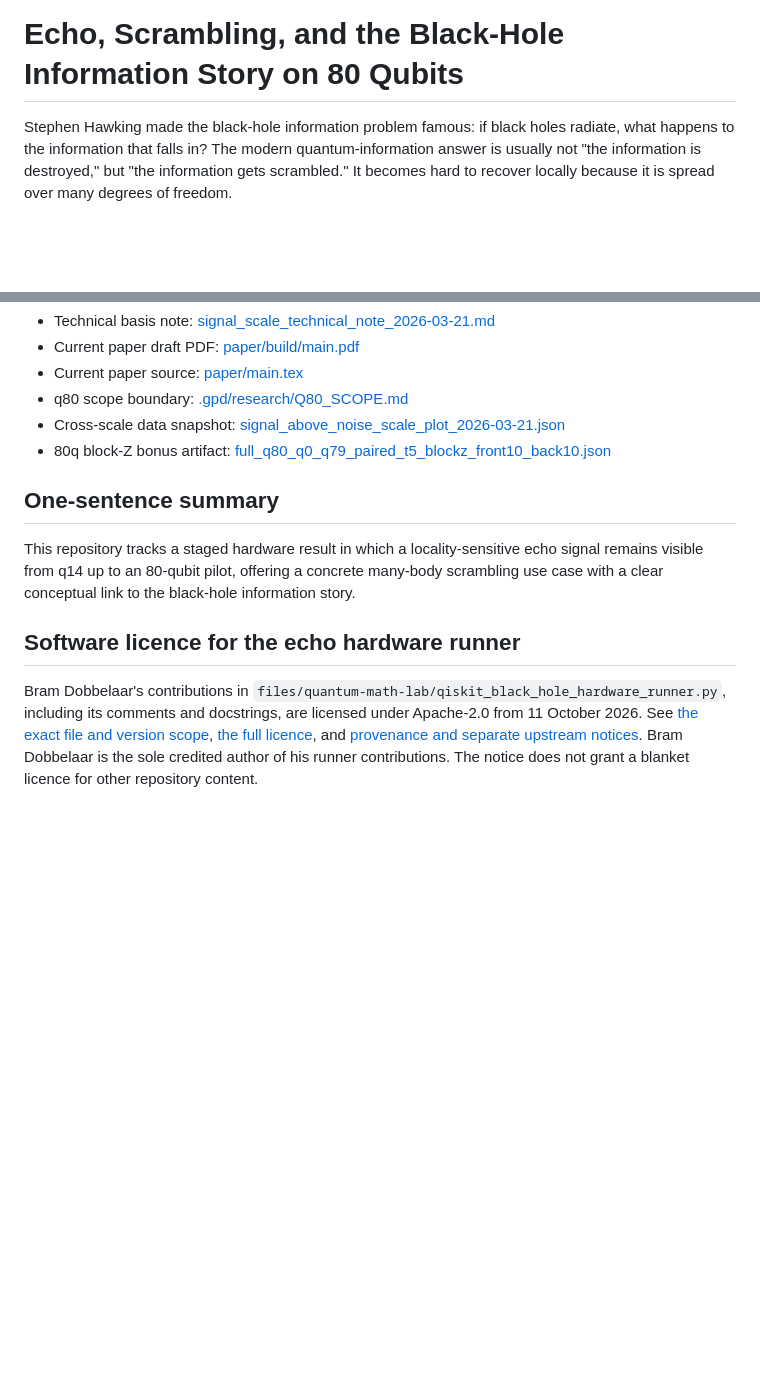
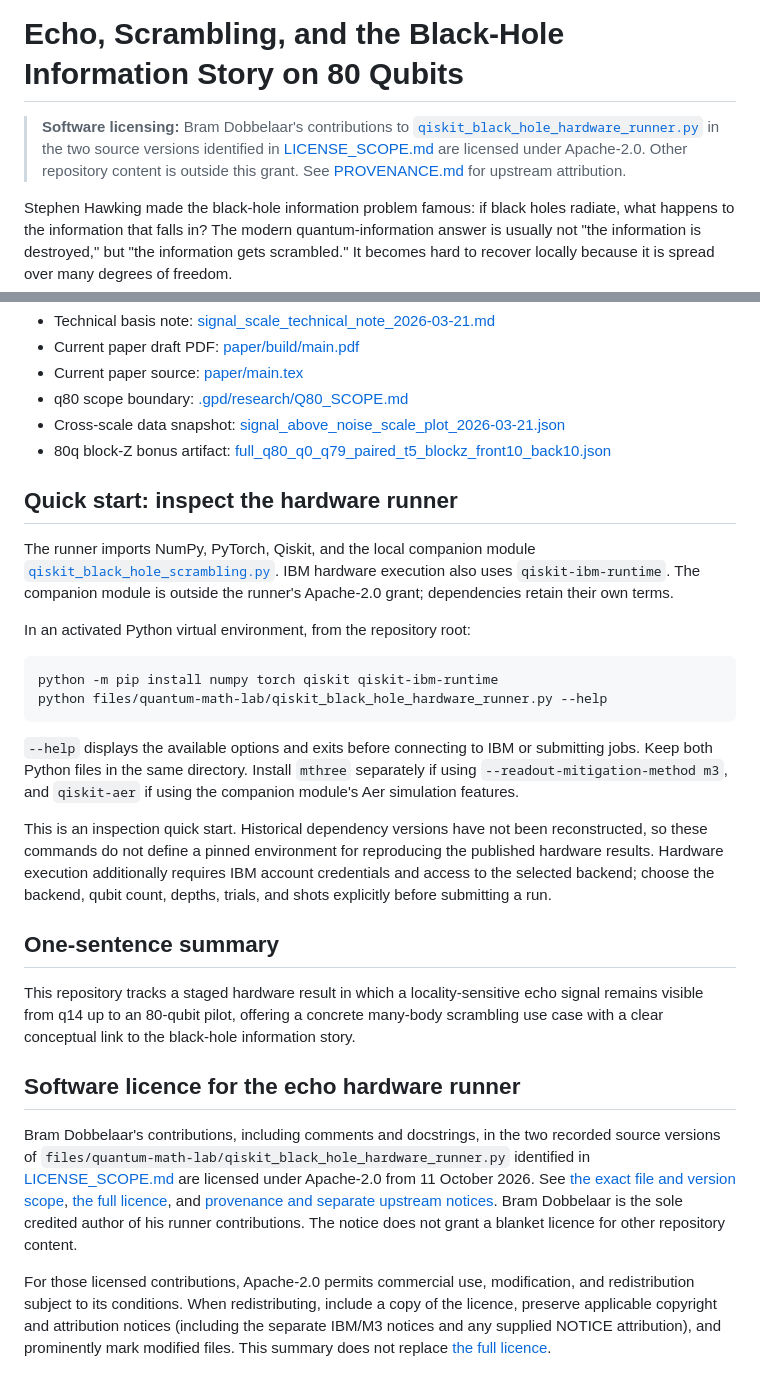
Before and after one commit to BramDo/onderzoek_blackhole_echo_status_2026-03-05_131816, a Markdown page: README.md, 2 parts joined by grey strips. GitHub-like rendering; blank space fills up the shorter version.

Commit message:
docs: clarify runner licence scope and add inspection quick start

````diff
--- a/README.md
+++ b/README.md
@@ -1,4 +1,6 @@
 # Echo, Scrambling, and the Black-Hole Information Story on 80 Qubits
+
+> **Software licensing:** Bram Dobbelaar's contributions to [`qiskit_black_hole_hardware_runner.py`](files/quantum-math-lab/qiskit_black_hole_hardware_runner.py) in the two source versions identified in [LICENSE_SCOPE.md](LICENSE_SCOPE.md) are licensed under Apache-2.0. Other repository content is outside this grant. See [PROVENANCE.md](docs/licensing/PROVENANCE.md) for upstream attribution.
 
 Stephen Hawking made the black-hole information problem famous: if black holes radiate, what happens to the information that falls in? The modern quantum-information answer is usually not "the information is destroyed," but "the information gets scrambled." It becomes hard to recover locally because it is spread over many degrees of freedom.
 
@@ -75,10 +77,27 @@ What this repo does not claim:
 - Cross-scale data snapshot: [signal_above_noise_scale_plot_2026-03-21.json](files/quantum-math-lab/results/hardware/summary/signal_above_noise_scale_plot_2026-03-21.json)
 - 80q block-Z bonus artifact: [full_q80_q0_q79_paired_t5_blockz_front10_back10.json](files/quantum-math-lab/results/hardware/bonus_full_q80_2026-03-21/depth2_paired_blockz_reuse/full_q80_q0_q79_paired_t5_blockz_front10_back10.json)
 
+## Quick start: inspect the hardware runner
+
+The runner imports NumPy, PyTorch, Qiskit, and the local companion module [`qiskit_black_hole_scrambling.py`](files/quantum-math-lab/qiskit_black_hole_scrambling.py). IBM hardware execution also uses `qiskit-ibm-runtime`. The companion module is outside the runner's Apache-2.0 grant; dependencies retain their own terms.
+
+In an activated Python virtual environment, from the repository root:
+
+```sh
+python -m pip install numpy torch qiskit qiskit-ibm-runtime
+python files/quantum-math-lab/qiskit_black_hole_hardware_runner.py --help
+```
+
+`--help` displays the available options and exits before connecting to IBM or submitting jobs. Keep both Python files in the same directory. Install `mthree` separately if using `--readout-mitigation-method m3`, and `qiskit-aer` if using the companion module's Aer simulation features.
+
+This is an inspection quick start. Historical dependency versions have not been reconstructed, so these commands do not define a pinned environment for reproducing the published hardware results. Hardware execution additionally requires IBM account credentials and access to the selected backend; choose the backend, qubit count, depths, trials, and shots explicitly before submitting a run.
+
 ## One-sentence summary
 
 This repository tracks a staged hardware result in which a locality-sensitive echo signal remains visible from q14 up to an 80-qubit pilot, offering a concrete many-body scrambling use case with a clear conceptual link to the black-hole information story.
 
 ## Software licence for the echo hardware runner
 
-Bram Dobbelaar's contributions in `files/quantum-math-lab/qiskit_black_hole_hardware_runner.py`, including its comments and docstrings, are licensed under Apache-2.0 from 11 October 2026. See [the exact file and version scope](LICENSE_SCOPE.md), [the full licence](LICENSES/Apache-2.0.txt), and [provenance and separate upstream notices](docs/licensing/PROVENANCE.md). Bram Dobbelaar is the sole credited author of his runner contributions. The notice does not grant a blanket licence for other repository content.
+Bram Dobbelaar's contributions, including comments and docstrings, in the two recorded source versions of `files/quantum-math-lab/qiskit_black_hole_hardware_runner.py` identified in [LICENSE_SCOPE.md](LICENSE_SCOPE.md) are licensed under Apache-2.0 from 11 October 2026. See [the exact file and version scope](LICENSE_SCOPE.md), [the full licence](LICENSES/Apache-2.0.txt), and [provenance and separate upstream notices](docs/licensing/PROVENANCE.md). Bram Dobbelaar is the sole credited author of his runner contributions. The notice does not grant a blanket licence for other repository content.
+
+For those licensed contributions, Apache-2.0 permits commercial use, modification, and redistribution subject to its conditions. When redistributing, include a copy of the licence, preserve applicable copyright and attribution notices (including the separate IBM/M3 notices and any supplied NOTICE attribution), and prominently mark modified files. This summary does not replace [the full licence](LICENSES/Apache-2.0.txt).
````
